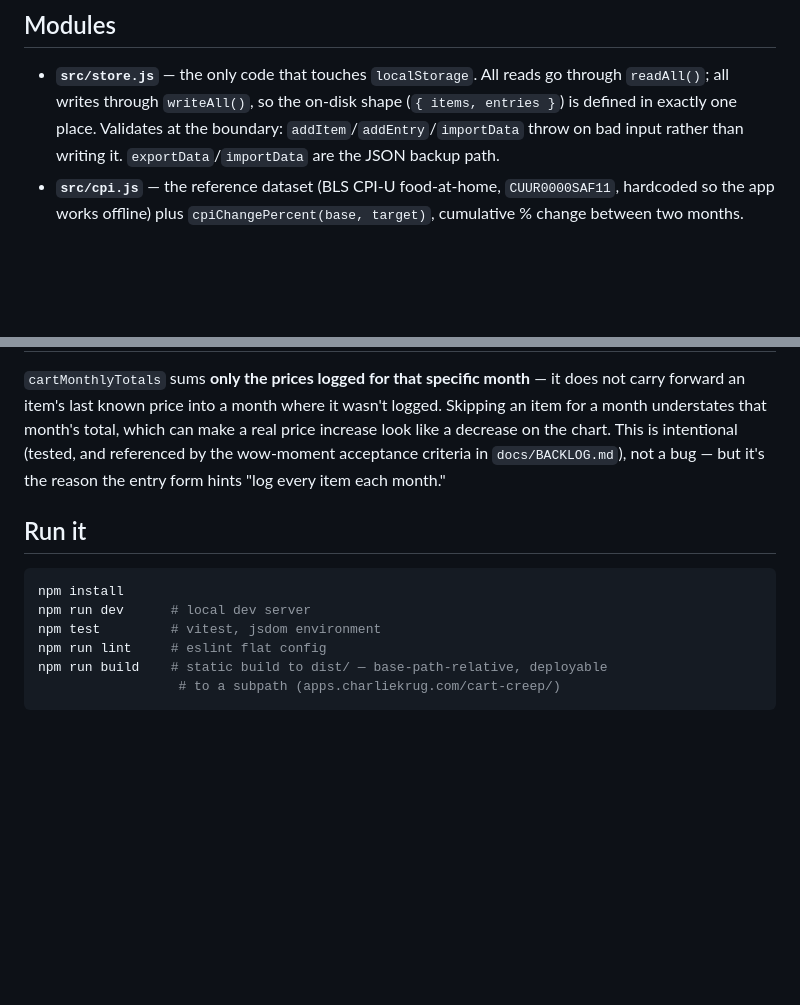
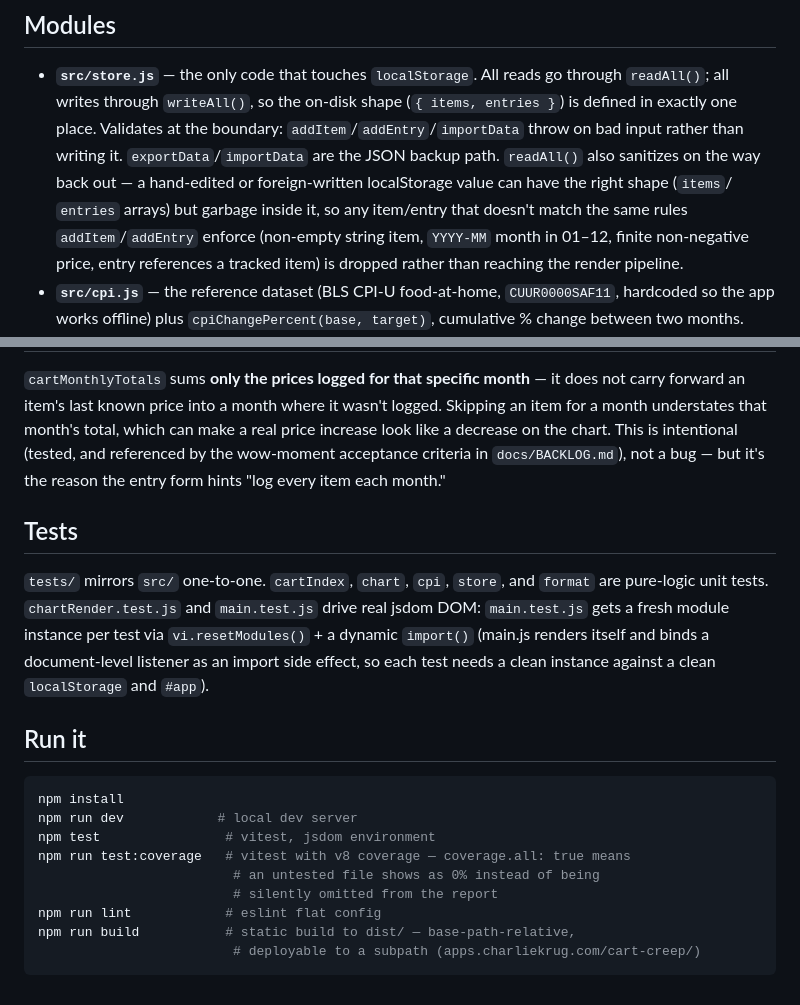
Before and after one commit to ctkrug/cart-creep, a Markdown page: docs/ARCHITECTURE.md, 2 parts joined by grey strips. Rendered like a GitHub page; blank space fills up the shorter version.

Commit message:
docs(architecture): document readAll's sanitization and the test layout
Notes that store.js now sanitizes on read (not just on write) and adds a
Tests section explaining the pure-logic vs. jsdom-DOM split and why
main.test.js needs a fresh module instance per test.

````diff
--- a/docs/ARCHITECTURE.md
+++ b/docs/ARCHITECTURE.md
@@ -40,6 +40,12 @@ no logic that affects stored data.
   shape (`{ items, entries }`) is defined in exactly one place. Validates at
   the boundary: `addItem`/`addEntry`/`importData` throw on bad input rather
   than writing it. `exportData`/`importData` are the JSON backup path.
+  `readAll()` also sanitizes on the way back out — a hand-edited or
+  foreign-written localStorage value can have the right shape (`items`/
+  `entries` arrays) but garbage inside it, so any item/entry that doesn't
+  match the same rules `addItem`/`addEntry` enforce (non-empty string item,
+  `YYYY-MM` month in 01–12, finite non-negative price, entry references a
+  tracked item) is dropped rather than reaching the render pipeline.
 - **`src/cpi.js`** — the reference dataset (BLS CPI-U food-at-home,
   `CUUR0000SAF11`, hardcoded so the app works offline) plus
   `cpiChangePercent(base, target)`, cumulative % change between two months.
@@ -76,13 +82,26 @@ chart. This is intentional (tested, and referenced by the wow-moment
 acceptance criteria in `docs/BACKLOG.md`), not a bug — but it's the reason
 the entry form hints "log every item each month."
 
+## Tests
+
+`tests/` mirrors `src/` one-to-one. `cartIndex`, `chart`, `cpi`, `store`,
+and `format` are pure-logic unit tests. `chartRender.test.js` and
+`main.test.js` drive real jsdom DOM: `main.test.js` gets a fresh module
+instance per test via `vi.resetModules()` + a dynamic `import()` (main.js
+renders itself and binds a document-level listener as an import side
+effect, so each test needs a clean instance against a clean `localStorage`
+and `#app`).
+
 ## Run it
 
 ```sh
 npm install
-npm run dev      # local dev server
-npm test         # vitest, jsdom environment
-npm run lint     # eslint flat config
-npm run build    # static build to dist/ — base-path-relative, deployable
-                  # to a subpath (apps.charliekrug.com/cart-creep/)
+npm run dev            # local dev server
+npm test                # vitest, jsdom environment
+npm run test:coverage   # vitest with v8 coverage — coverage.all: true means
+                         # an untested file shows as 0% instead of being
+                         # silently omitted from the report
+npm run lint            # eslint flat config
+npm run build           # static build to dist/ — base-path-relative,
+                         # deployable to a subpath (apps.charliekrug.com/cart-creep/)
 ```
````
